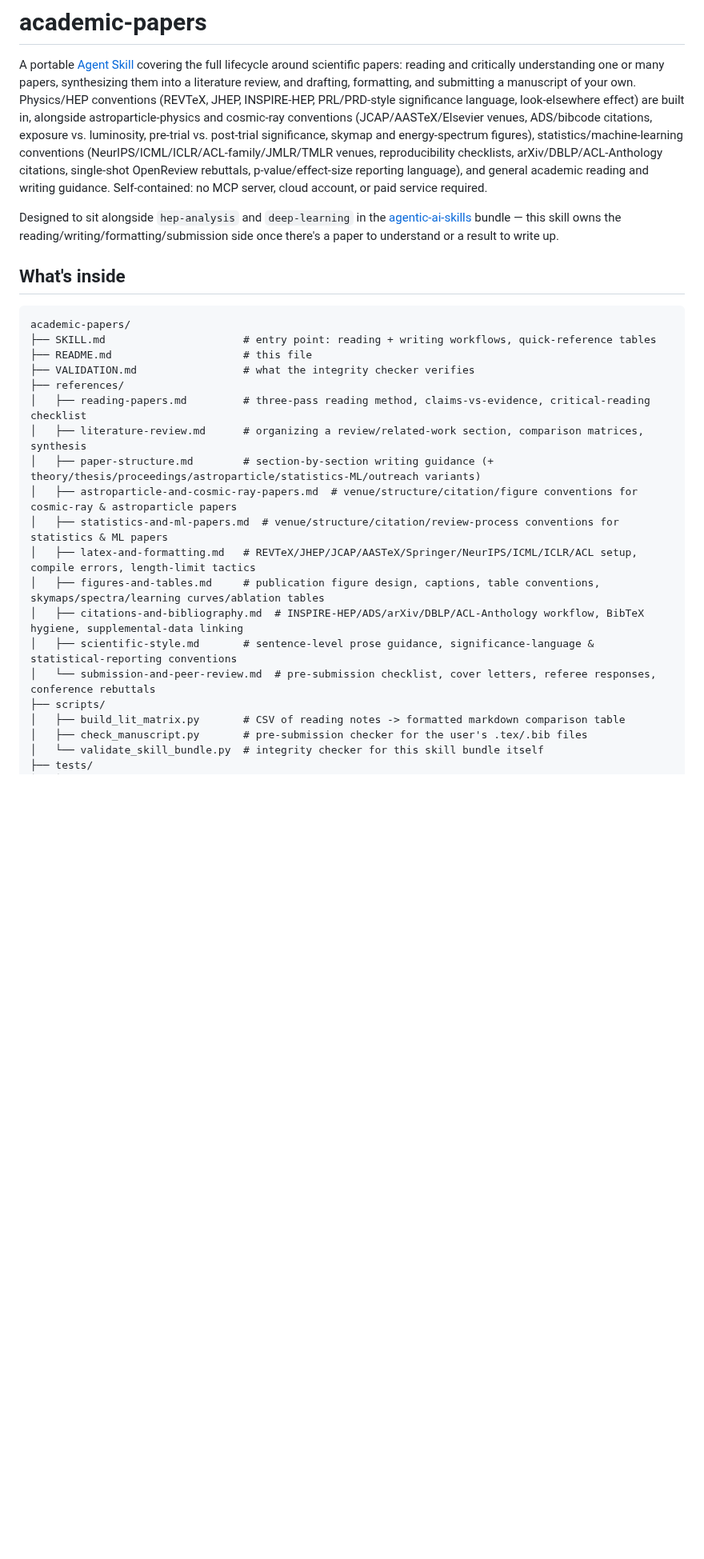
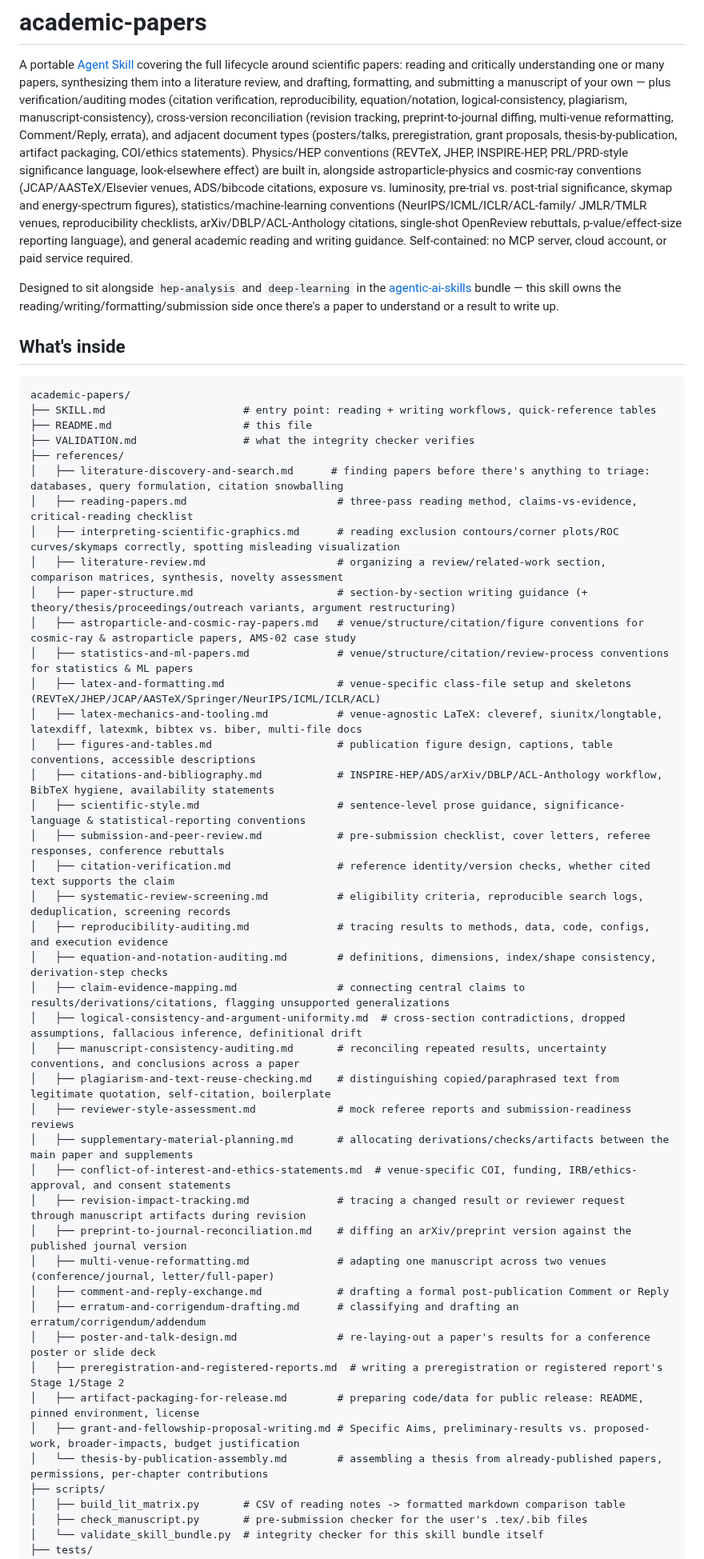
Before and after one commit to hchouTW/agentic-ai-skills, a Markdown page: academic-papers/README.md, the part around the change. Shown at 80% size. GitHub-like rendering; blank space fills up the shorter version.

Commit message:
Sync academic-papers and hep-analysis READMEs with current file bundles
academic-papers/README.md's file tree only listed 9 reference files from
several commits ago, missing 23 files added since (verification/auditing
modes, cross-version reconciliation, adjacent document types). hep-analysis/
README.md's Quick Checks section omitted check_systematic_variations.py from
its list of ROOT-dependent scripts.

Co-Authored-By: Claude Sonnet 5 <noreply@anthropic.com>
Claude-Session: https://claude.ai/code/session_01BsQCjYMuowL3XD93PbsZ8E

```diff
--- a/academic-papers/README.md
+++ b/academic-papers/README.md
@@ -3,15 +3,21 @@
 A portable [Agent Skill](https://code.claude.com/docs/en/skills) covering the full
 lifecycle around scientific papers: reading and critically understanding one or many
 papers, synthesizing them into a literature review, and drafting, formatting, and
-submitting a manuscript of your own. Physics/HEP conventions (REVTeX, JHEP,
-INSPIRE-HEP, PRL/PRD-style significance language, look-elsewhere effect) are built in,
-alongside astroparticle-physics and cosmic-ray conventions (JCAP/AASTeX/Elsevier
-venues, ADS/bibcode citations, exposure vs. luminosity, pre-trial vs. post-trial
-significance, skymap and energy-spectrum figures), statistics/machine-learning
-conventions (NeurIPS/ICML/ICLR/ACL-family/JMLR/TMLR venues, reproducibility
-checklists, arXiv/DBLP/ACL-Anthology citations, single-shot OpenReview rebuttals,
-p-value/effect-size reporting language), and general academic reading and writing
-guidance. Self-contained: no MCP server, cloud account, or paid service required.
+submitting a manuscript of your own — plus verification/auditing modes (citation
+verification, reproducibility, equation/notation, logical-consistency, plagiarism,
+manuscript-consistency), cross-version reconciliation (revision tracking,
+preprint-to-journal diffing, multi-venue reformatting, Comment/Reply, errata), and
+adjacent document types (posters/talks, preregistration, grant proposals,
+thesis-by-publication, artifact packaging, COI/ethics statements). Physics/HEP
+conventions (REVTeX, JHEP, INSPIRE-HEP, PRL/PRD-style significance language,
+look-elsewhere effect) are built in, alongside astroparticle-physics and cosmic-ray
+conventions (JCAP/AASTeX/Elsevier venues, ADS/bibcode citations, exposure vs.
+luminosity, pre-trial vs. post-trial significance, skymap and energy-spectrum
+figures), statistics/machine-learning conventions (NeurIPS/ICML/ICLR/ACL-family/
+JMLR/TMLR venues, reproducibility checklists, arXiv/DBLP/ACL-Anthology citations,
+single-shot OpenReview rebuttals, p-value/effect-size reporting language), and
+general academic reading and writing guidance. Self-contained: no MCP server, cloud
+account, or paid service required.
 
 Designed to sit alongside `hep-analysis` and `deep-learning` in the
 [agentic-ai-skills](https://github.com/hchouTW/agentic-ai-skills) bundle — this skill
@@ -26,16 +32,40 @@ academic-papers/
 ├── README.md                     # this file
 ├── VALIDATION.md                 # what the integrity checker verifies
 ├── references/
-│   ├── reading-papers.md         # three-pass reading method, claims-vs-evidence, critical-reading checklist
-│   ├── literature-review.md      # organizing a review/related-work section, comparison matrices, synthesis
-│   ├── paper-structure.md        # section-by-section writing guidance (+ theory/thesis/proceedings/astroparticle/statistics-ML/outreach variants)
-│   ├── astroparticle-and-cosmic-ray-papers.md  # venue/structure/citation/figure conventions for cosmic-ray & astroparticle papers
-│   ├── statistics-and-ml-papers.md  # venue/structure/citation/review-process conventions for statistics & ML papers
-│   ├── latex-and-formatting.md   # REVTeX/JHEP/JCAP/AASTeX/Springer/NeurIPS/ICML/ICLR/ACL setup, compile errors, length-limit tactics
-│   ├── figures-and-tables.md     # publication figure design, captions, table conventions, skymaps/spectra/learning curves/ablation tables
-│   ├── citations-and-bibliography.md  # INSPIRE-HEP/ADS/arXiv/DBLP/ACL-Anthology workflow, BibTeX hygiene, supplemental-data linking
-│   ├── scientific-style.md       # sentence-level prose guidance, significance-language & statistical-reporting conventions
-│   └── submission-and-peer-review.md  # pre-submission checklist, cover letters, referee responses, conference rebuttals
+│   ├── literature-discovery-and-search.md      # finding papers before there's anything to triage: databases, query formulation, citation snowballing
+│   ├── reading-papers.md                        # three-pass reading method, claims-vs-evidence, critical-reading checklist
+│   ├── interpreting-scientific-graphics.md      # reading exclusion contours/corner plots/ROC curves/skymaps correctly, spotting misleading visualization
+│   ├── literature-review.md                     # organizing a review/related-work section, comparison matrices, synthesis, novelty assessment
+│   ├── paper-structure.md                       # section-by-section writing guidance (+ theory/thesis/proceedings/outreach variants, argument restructuring)
+│   ├── astroparticle-and-cosmic-ray-papers.md   # venue/structure/citation/figure conventions for cosmic-ray & astroparticle papers, AMS-02 case study
+│   ├── statistics-and-ml-papers.md              # venue/structure/citation/review-process conventions for statistics & ML papers
+│   ├── latex-and-formatting.md                  # venue-specific class-file setup and skeletons (REVTeX/JHEP/JCAP/AASTeX/Springer/NeurIPS/ICML/ICLR/ACL)
+│   ├── latex-mechanics-and-tooling.md           # venue-agnostic LaTeX: cleveref, siunitx/longtable, latexdiff, latexmk, bibtex vs. biber, multi-file docs
+│   ├── figures-and-tables.md                    # publication figure design, captions, table conventions, accessible descriptions
+│   ├── citations-and-bibliography.md            # INSPIRE-HEP/ADS/arXiv/DBLP/ACL-Anthology workflow, BibTeX hygiene, availability statements
+│   ├── scientific-style.md                      # sentence-level prose guidance, significance-language & statistical-reporting conventions
+│   ├── submission-and-peer-review.md            # pre-submission checklist, cover letters, referee responses, conference rebuttals
+│   ├── citation-verification.md                 # reference identity/version checks, whether cited text supports the claim
+│   ├── systematic-review-screening.md           # eligibility criteria, reproducible search logs, deduplication, screening records
+│   ├── reproducibility-auditing.md              # tracing results to methods, data, code, configs, and execution evidence
+│   ├── equation-and-notation-auditing.md        # definitions, dimensions, index/shape consistency, derivation-step checks
+│   ├── claim-evidence-mapping.md                # connecting central claims to results/derivations/citations, flagging unsupported generalizations
+│   ├── logical-consistency-and-argument-uniformity.md  # cross-section contradictions, dropped assumptions, fallacious inference, definitional drift
+│   ├── manuscript-consistency-auditing.md       # reconciling repeated results, uncertainty conventions, and conclusions across a paper
+│   ├── plagiarism-and-text-reuse-checking.md    # distinguishing copied/paraphrased text from legitimate quotation, self-citation, boilerplate
+│   ├── reviewer-style-assessment.md             # mock referee reports and submission-readiness reviews
+│   ├── supplementary-material-planning.md       # allocating derivations/checks/artifacts between the main paper and supplements
+│   ├── conflict-of-interest-and-ethics-statements.md  # venue-specific COI, funding, IRB/ethics-approval, and consent statements
+│   ├── revision-impact-tracking.md              # tracing a changed result or reviewer request through manuscript artifacts during revision
+│   ├── preprint-to-journal-reconciliation.md    # diffing an arXiv/preprint version against the published journal version
+│   ├── multi-venue-reformatting.md              # adapting one manuscript across two venues (conference/journal, letter/full-paper)
+│   ├── comment-and-reply-exchange.md            # drafting a formal post-publication Comment or Reply
+│   ├── erratum-and-corrigendum-drafting.md      # classifying and drafting an erratum/corrigendum/addendum
+│   ├── poster-and-talk-design.md                # re-laying-out a paper's results for a conference poster or slide deck
+│   ├── preregistration-and-registered-reports.md  # writing a preregistration or registered report's Stage 1/Stage 2
+│   ├── artifact-packaging-for-release.md        # preparing code/data for public release: README, pinned environment, license
+│   ├── grant-and-fellowship-proposal-writing.md # Specific Aims, preliminary-results vs. proposed-work, broader-impacts, budget justification
+│   └── thesis-by-publication-assembly.md        # assembling a thesis from already-published papers, permissions, per-chapter contributions
 ├── scripts/
 │   ├── build_lit_matrix.py       # CSV of reading notes -> formatted markdown comparison table
 │   ├── check_manuscript.py       # pre-submission checker for the user's .tex/.bib files
```
Also changed, not shown: hep-analysis/README.md (+2 -1 lines).
